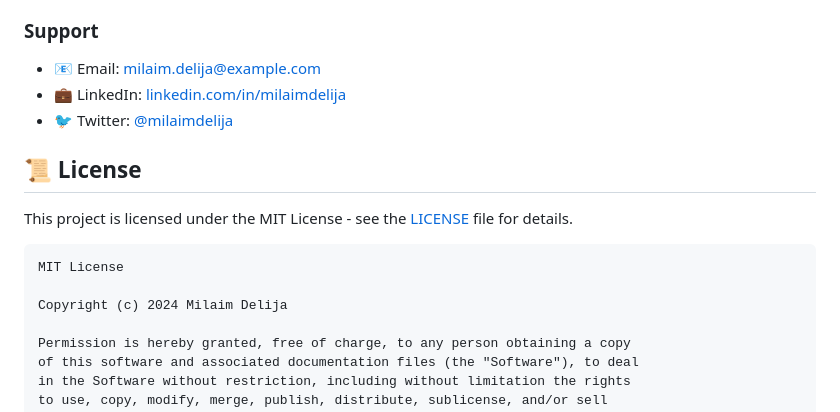
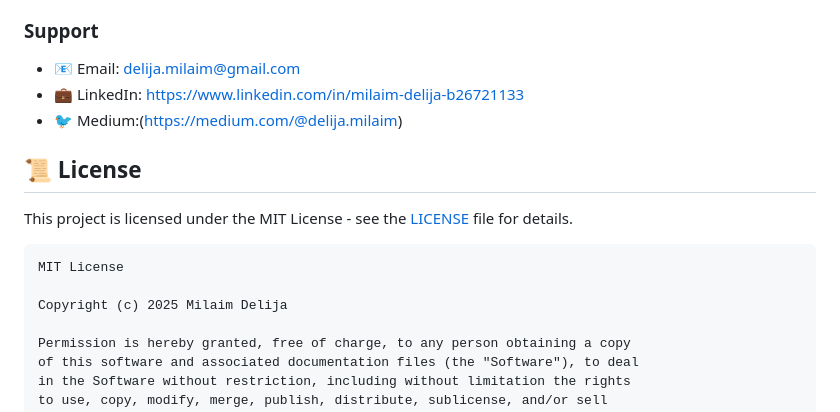
Before and after one commit to MilaimDelija/MilaimDelija.github.io-dds-paper, a Markdown page: README.md, the part around the change. GitHub-like rendering.

````diff
--- a/README.md
+++ b/README.md
@@ -242,9 +242,9 @@ We welcome contributions to the DDS Framework:
 - Contribute to documentation and examples
 
 ### **Support**
-- 📧 Email: [milaim.delija@example.com](mailto:milaim.delija@example.com)
-- 💼 LinkedIn: [linkedin.com/in/milaimdelija](https://linkedin.com/in/milaimdelija)
-- 🐦 Twitter: [@milaimdelija](https://twitter.com/milaimdelija)
+- 📧 Email: delija.milaim@gmail.com
+- 💼 LinkedIn: https://www.linkedin.com/in/milaim-delija-b26721133
+- 🐦 Medium:(https://medium.com/@delija.milaim)
 
 ## 📜 **License**
 
@@ -253,7 +253,7 @@ This project is licensed under the MIT License - see the [LICENSE](LICENSE) file
 ```
 MIT License
 
-Copyright (c) 2024 Milaim Delija
+Copyright (c) 2025 Milaim Delija
 
 Permission is hereby granted, free of charge, to any person obtaining a copy
 of this software and associated documentation files (the "Software"), to deal
````
